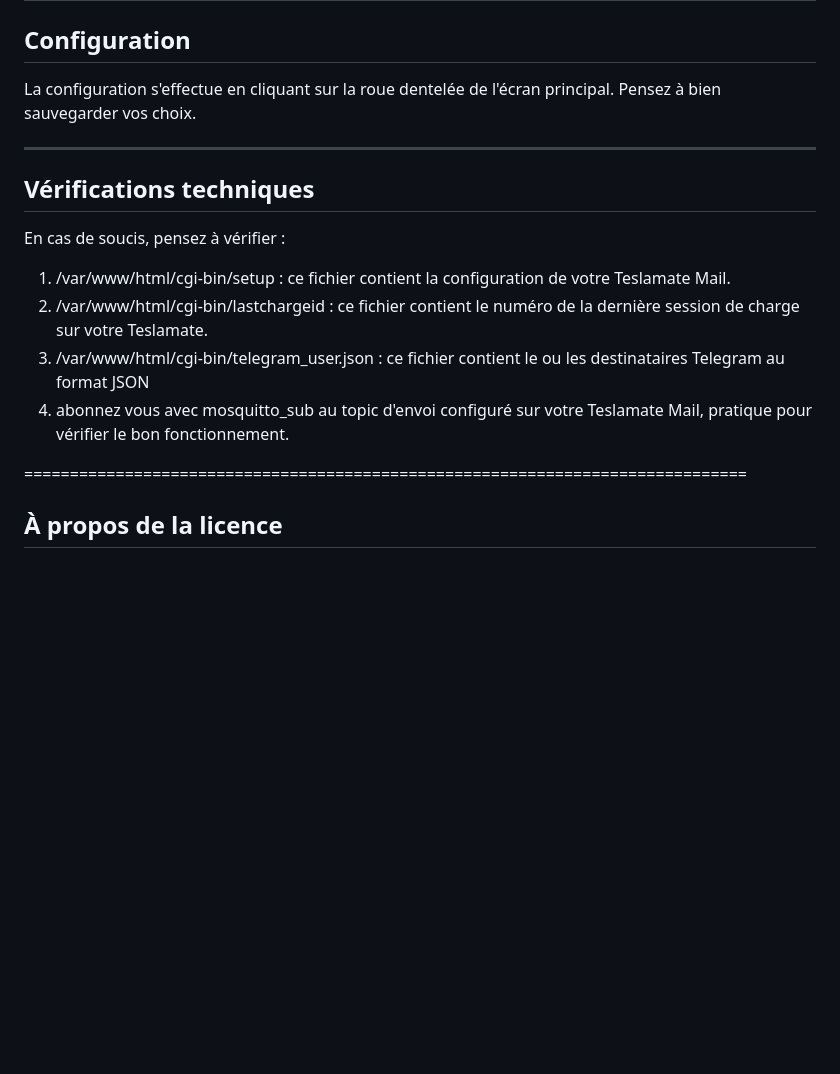
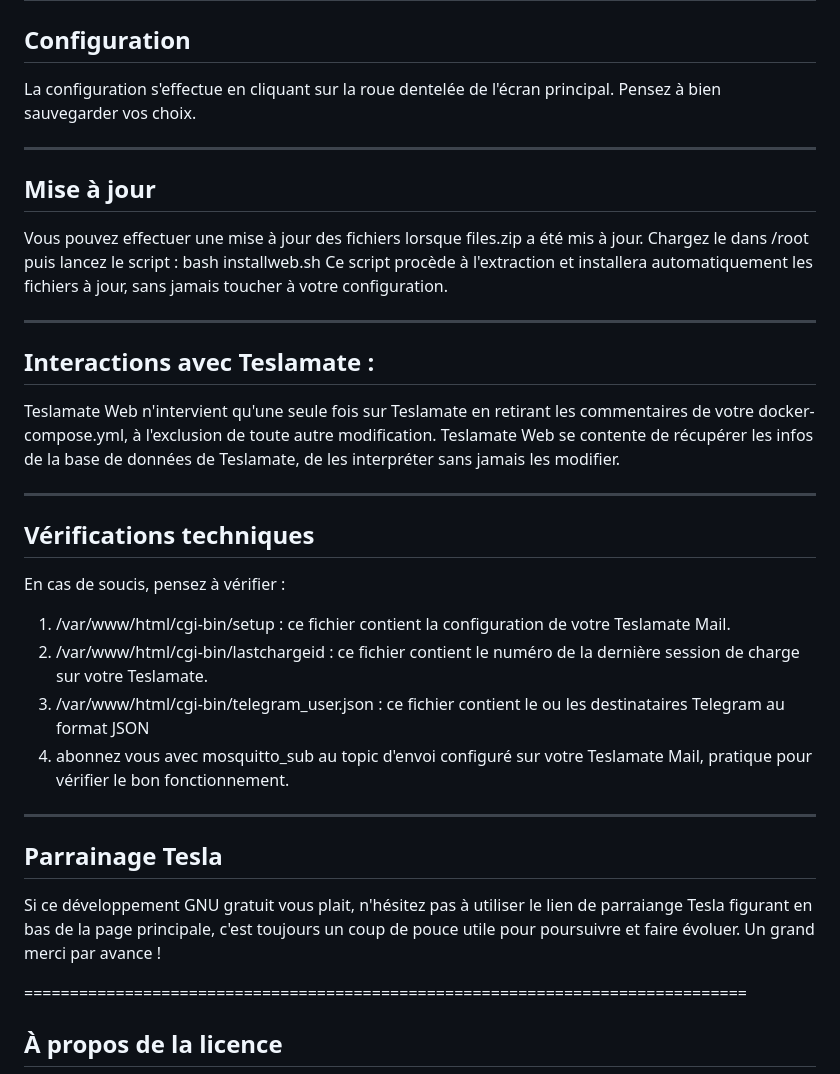
Before and after one commit to infrarik/teslamatemail, a Markdown page: README.md, the part around the change. Drawn GitHub-style; blank space fills up the shorter version.

```diff
--- a/README.md
+++ b/README.md
@@ -58,6 +58,23 @@ La configuration s'effectue en cliquant sur la roue dentelée de l'écran princi
 
 ---
 
+## Mise à jour
+
+Vous pouvez effectuer une mise à jour des fichiers lorsque files.zip a été mis à jour.
+Chargez le dans /root puis lancez le script : bash installweb.sh
+Ce script procède à l'extraction et installera automatiquement les fichiers à jour, sans jamais toucher à
+votre configuration.
+
+---
+
+## Interactions avec Teslamate :
+
+Teslamate Web n'intervient qu'une seule fois sur Teslamate en retirant les commentaires de votre docker-compose.yml,
+à l'exclusion de toute autre modification. Teslamate Web se contente de récupérer les infos de la base de données de
+Teslamate, de les interpréter sans jamais les modifier.
+
+---
+
 ## Vérifications techniques
 
 En cas de soucis, pensez à vérifier :
@@ -68,6 +85,14 @@ En cas de soucis, pensez à vérifier :
 4. abonnez vous avec mosquitto_sub au topic d'envoi configuré sur votre Teslamate Mail, pratique pour vérifier le
    bon fonctionnement.
 
+---
+
+## Parrainage Tesla
+
+Si ce développement GNU gratuit vous plait, n'hésitez pas à utiliser le lien de parraiange Tesla figurant en bas de la page principale,
+c'est toujours un coup de pouce utile pour poursuivre et faire évoluer. Un grand merci par avance !
+
+
 ===============================================================================
 
 
```
